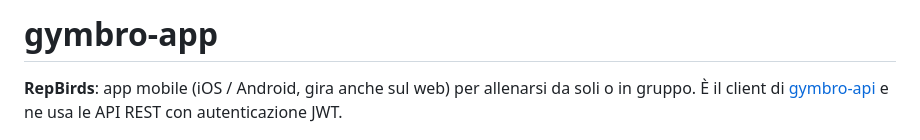
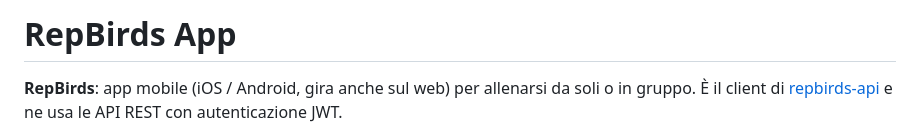
Before and after one commit to mousty00/gymbro-app, a Markdown page: README.md, the part around the change. Rendered like a GitHub page.

Commit message:
Rename to RepBirds App
Updated project name and API reference in README.

```diff
--- a/README.md
+++ b/README.md
@@ -1,7 +1,7 @@
-# gymbro-app
+# RepBirds App
 
 **RepBirds**: app mobile (iOS / Android, gira anche sul web) per allenarsi da soli o in gruppo.
-È il client di [gymbro-api](https://github.com/mousty00/gymbro-api) e ne usa le API REST con autenticazione JWT.
+È il client di [repbirds-api](https://github.com/mousty00/repbirds-api) e ne usa le API REST con autenticazione JWT.
 
 ![Schermate](docs/screens.png)
 
```
